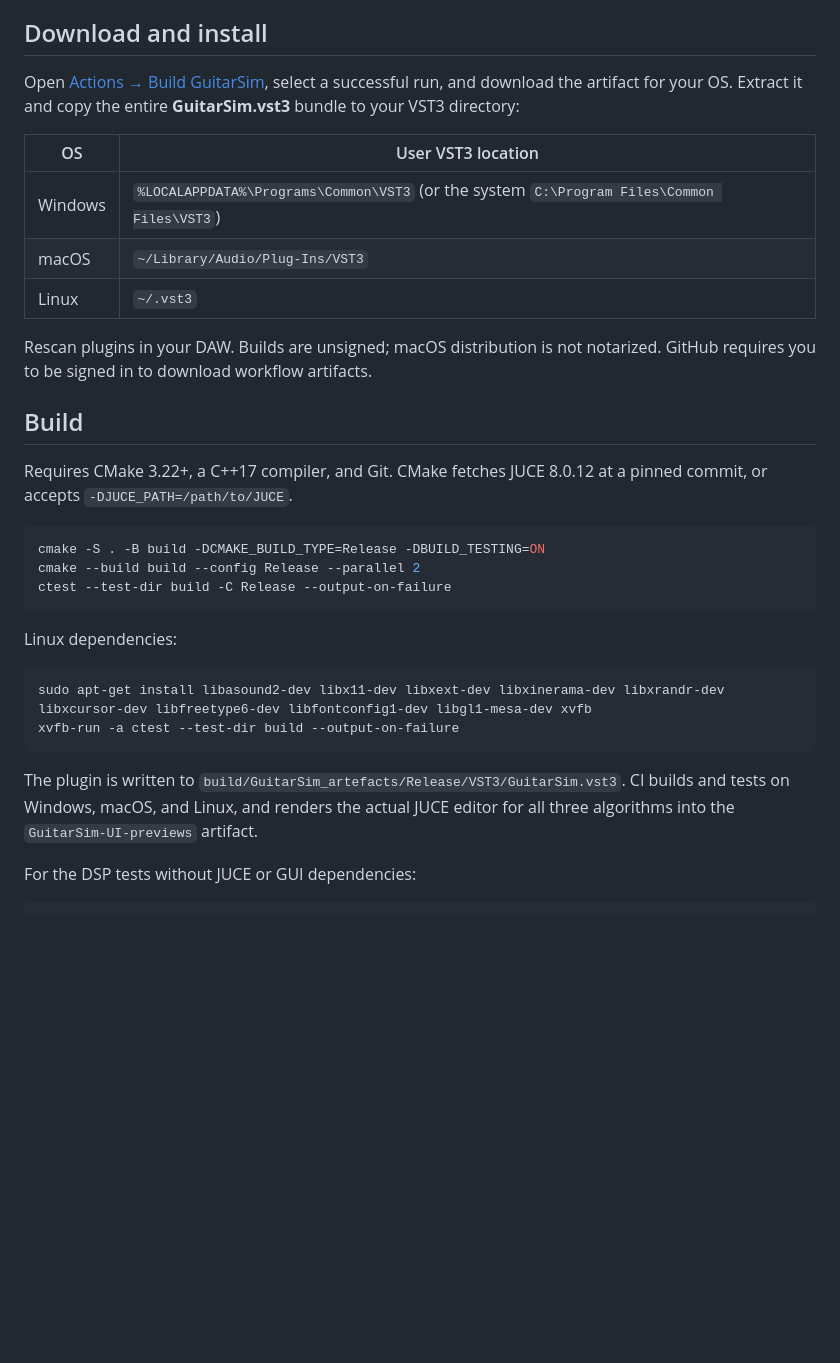
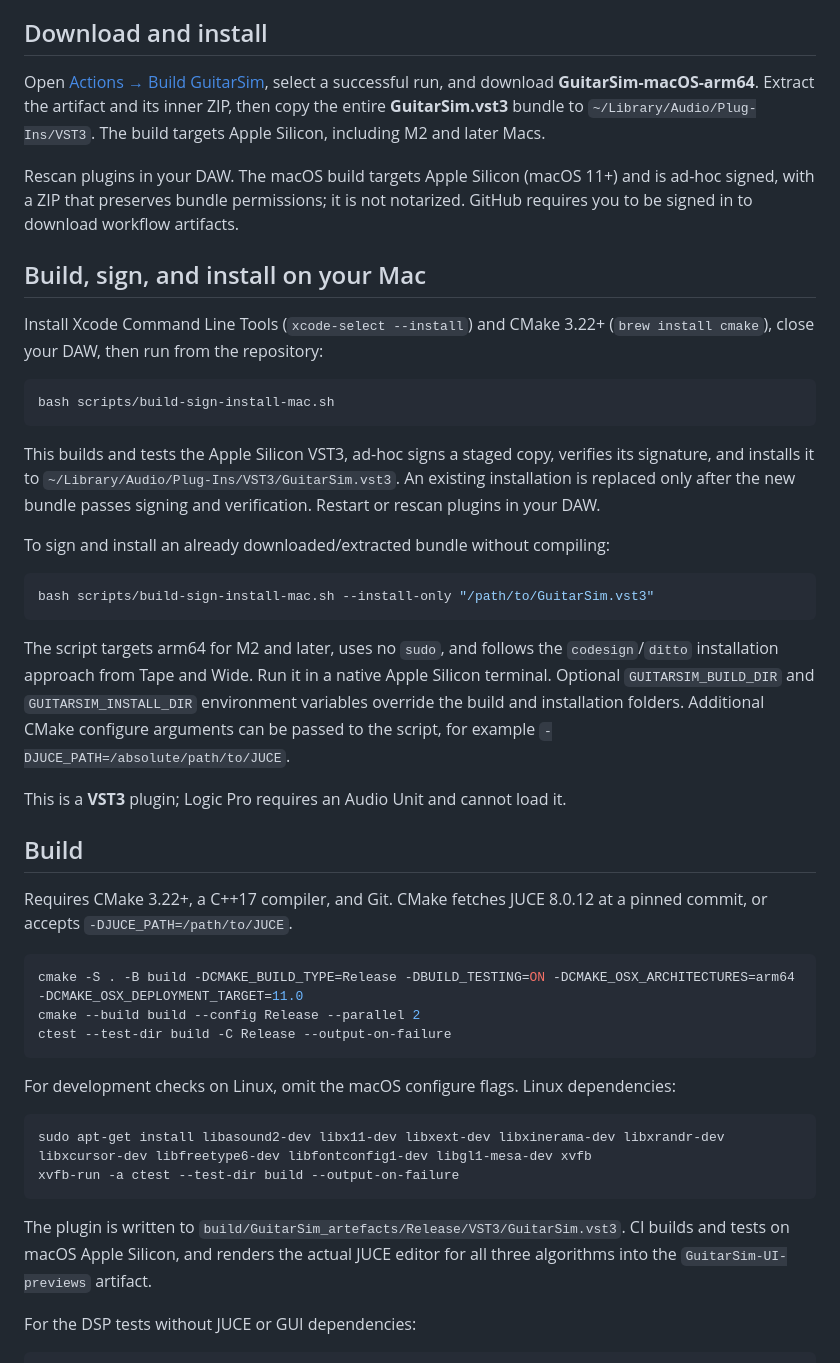
Before and after one commit to johandoornenbal/guitarsim, a Markdown page: README.md, the part around one of its changes. Drawn GitHub-style; blank space fills up the shorter version.

Commit message:
Target Apple Silicon Macs, add sign-and-install script and native UI previews

````diff
--- a/README.md
+++ b/README.md
@@ -19,34 +21,48 @@ Mono and stereo channel layouts and float/double processing are supported. Mono
 
 ## Download and install
 
-Open [Actions → Build GuitarSim](https://github.com/johandoornenbal/guitarsim/actions/workflows/build.yml), select a successful run, and download the artifact for your OS. Extract it and copy the entire **GuitarSim.vst3** bundle to your VST3 directory:
+Open [Actions → Build GuitarSim](https://github.com/johandoornenbal/guitarsim/actions/workflows/build.yml), select a successful run, and download **GuitarSim-macOS-arm64**. Extract the artifact and its inner ZIP, then copy the entire **GuitarSim.vst3** bundle to `~/Library/Audio/Plug-Ins/VST3`. The build targets Apple Silicon, including M2 and later Macs.
 
-| OS | User VST3 location |
-| --- | --- |
-| Windows | `%LOCALAPPDATA%\Programs\Common\VST3` (or the system `C:\Program Files\Common Files\VST3`) |
-| macOS | `~/Library/Audio/Plug-Ins/VST3` |
-| Linux | `~/.vst3` |
+Rescan plugins in your DAW. The macOS build targets Apple Silicon (macOS 11+) and is ad-hoc signed, with a ZIP that preserves bundle permissions; it is not notarized. GitHub requires you to be signed in to download workflow artifacts.
 
-Rescan plugins in your DAW. Builds are unsigned; macOS distribution is not notarized. GitHub requires you to be signed in to download workflow artifacts.
+## Build, sign, and install on your Mac
+
+Install Xcode Command Line Tools (`xcode-select --install`) and CMake 3.22+ (`brew install cmake`), close your DAW, then run from the repository:
+
+```sh
+bash scripts/build-sign-install-mac.sh
+```
+
+This builds and tests the Apple Silicon VST3, ad-hoc signs a staged copy, verifies its signature, and installs it to `~/Library/Audio/Plug-Ins/VST3/GuitarSim.vst3`. An existing installation is replaced only after the new bundle passes signing and verification. Restart or rescan plugins in your DAW.
+
+To sign and install an already downloaded/extracted bundle without compiling:
+
+```sh
+bash scripts/build-sign-install-mac.sh --install-only "/path/to/GuitarSim.vst3"
+```
+
+The script targets arm64 for M2 and later, uses no `sudo`, and follows the `codesign`/`ditto` installation approach from Tape and Wide. Run it in a native Apple Silicon terminal. Optional `GUITARSIM_BUILD_DIR` and `GUITARSIM_INSTALL_DIR` environment variables override the build and installation folders. Additional CMake configure arguments can be passed to the script, for example `-DJUCE_PATH=/absolute/path/to/JUCE`.
+
+This is a **VST3** plugin; Logic Pro requires an Audio Unit and cannot load it.
 
 ## Build
 
 Requires CMake 3.22+, a C++17 compiler, and Git. CMake fetches JUCE 8.0.12 at a pinned commit, or accepts `-DJUCE_PATH=/path/to/JUCE`.
 
 ```sh
-cmake -S . -B build -DCMAKE_BUILD_TYPE=Release -DBUILD_TESTING=ON
+cmake -S . -B build -DCMAKE_BUILD_TYPE=Release -DBUILD_TESTING=ON -DCMAKE_OSX_ARCHITECTURES=arm64 -DCMAKE_OSX_DEPLOYMENT_TARGET=11.0
 cmake --build build --config Release --parallel 2
 ctest --test-dir build -C Release --output-on-failure
 ```
 
-Linux dependencies:
+For development checks on Linux, omit the macOS configure flags. Linux dependencies:
 
 ```sh
 sudo apt-get install libasound2-dev libx11-dev libxext-dev libxinerama-dev libxrandr-dev libxcursor-dev libfreetype6-dev libfontconfig1-dev libgl1-mesa-dev xvfb
 xvfb-run -a ctest --test-dir build --output-on-failure
 ```
 
-The plugin is written to `build/GuitarSim_artefacts/Release/VST3/GuitarSim.vst3`. CI builds and tests on Windows, macOS, and Linux, and renders the actual JUCE editor for all three algorithms into the `GuitarSim-UI-previews` artifact.
+The plugin is written to `build/GuitarSim_artefacts/Release/VST3/GuitarSim.vst3`. CI builds and tests on macOS Apple Silicon, and renders the actual JUCE editor for all three algorithms into the `GuitarSim-UI-previews` artifact.
 
 For the DSP tests without JUCE or GUI dependencies:
 
````
Also changed, not shown: other parts of README.md (+2 -0 lines), docs/ui-ChimeyDeluxe.png (added), docs/ui-ChimeyGuitar.png (added), docs/ui-ChimeyGuitar2.png (added), 4 other files.
